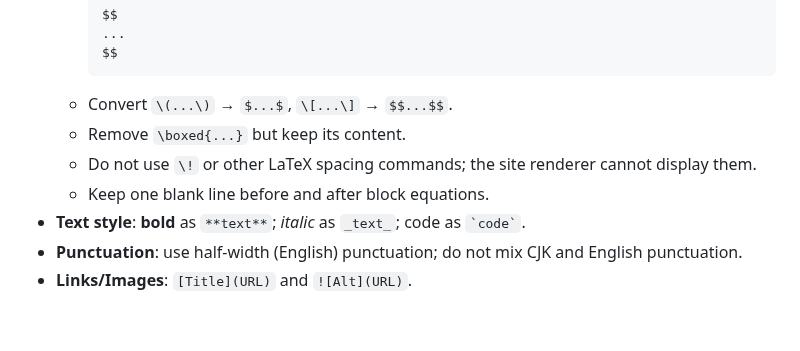
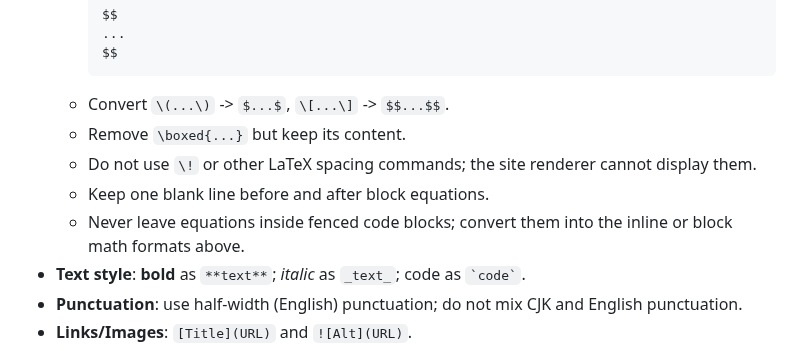
Before and after one commit to padiac/padiac.github.io, a Markdown page: codex_rules.md, the part around one of its changes. Rendered like a GitHub page; blank space fills up the shorter version.

````diff
--- a/codex_rules.md
+++ b/codex_rules.md
@@ -33,10 +33,11 @@ The user will not provide any parameters beyond the pasted Markdown block.
     ...
     $$
     ```
-  - Convert `\(...\)` → `$...$`, `\[...\]` → `$$...$$`.
+  - Convert `\(...\)` -> `$...$`, `\[...\]` -> `$$...$$`.
   - Remove `\boxed{...}` but keep its content.
   - Do not use `\!` or other LaTeX spacing commands; the site renderer cannot display them.
   - Keep one blank line before and after block equations.
+  - Never leave equations inside fenced code blocks; convert them into the inline or block math formats above.
 - **Text style**: **bold** as `**text**`; _italic_ as `_text_`; code as `` `code` ``.
 - **Punctuation**: use half-width (English) punctuation; do not mix CJK and English punctuation.
 - **Links/Images**: `[Title](URL)` and `![Alt](URL)`.
````
Also changed, not shown: other parts of codex_rules.md (+11 -11 lines), notes/statistics-why-generalized-laws-of-large-numbers-and-central-limit-theorems-matter.md (+35 -29 lines).
